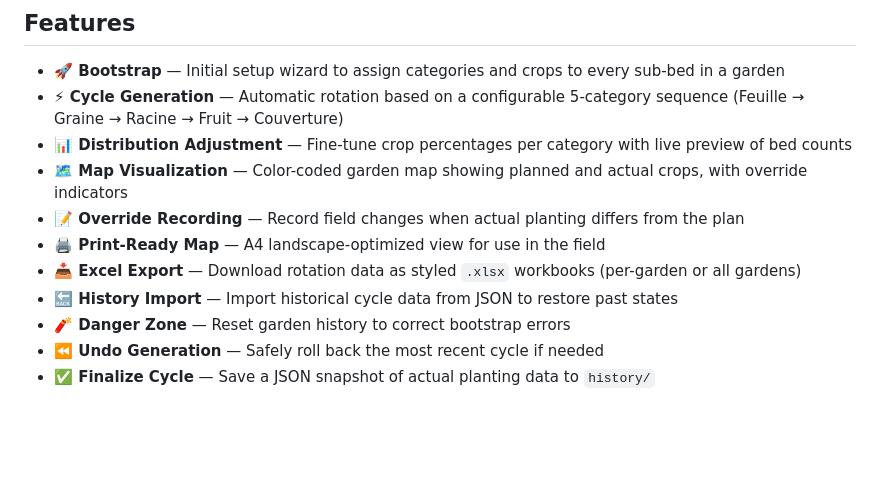
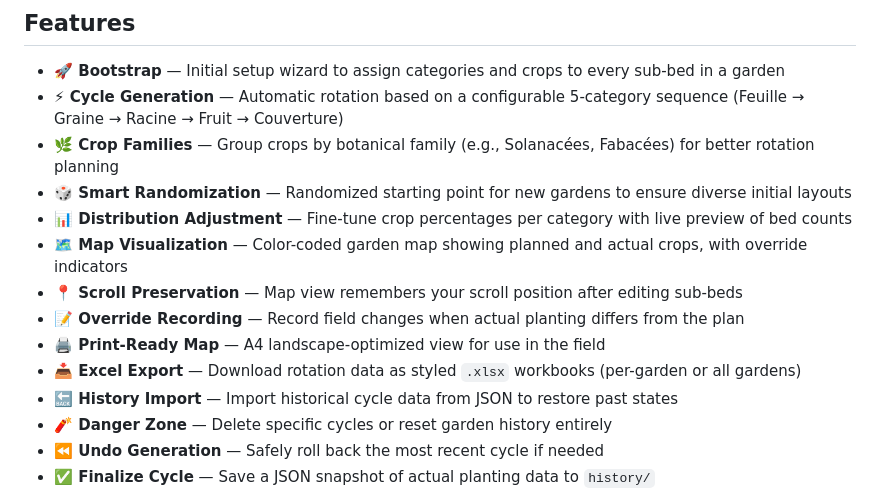
Before and after one commit to hbiaou/crop-rotation, a Markdown page: README.md, the part around the change. GitHub-like rendering; blank space fills up the shorter version.

Commit message:
docs: update README with new features (families, randomization, ux)

```diff
--- a/README.md
+++ b/README.md
@@ -8,13 +8,16 @@ A web application for planning and managing crop rotation in market gardens. Bui
 
 - **🚀 Bootstrap** — Initial setup wizard to assign categories and crops to every sub-bed in a garden
 - **⚡ Cycle Generation** — Automatic rotation based on a configurable 5-category sequence (Feuille → Graine → Racine → Fruit → Couverture)
+- **🌿 Crop Families** — Group crops by botanical family (e.g., Solanacées, Fabacées) for better rotation planning
+- **🎲 Smart Randomization** — Randomized starting point for new gardens to ensure diverse initial layouts
 - **📊 Distribution Adjustment** — Fine-tune crop percentages per category with live preview of bed counts
 - **🗺️ Map Visualization** — Color-coded garden map showing planned and actual crops, with override indicators
+- **📍 Scroll Preservation** — Map view remembers your scroll position after editing sub-beds
 - **📝 Override Recording** — Record field changes when actual planting differs from the plan
 - **🖨️ Print-Ready Map** — A4 landscape-optimized view for use in the field
 - **📥 Excel Export** — Download rotation data as styled `.xlsx` workbooks (per-garden or all gardens)
 - **🔙 History Import** — Import historical cycle data from JSON to restore past states
-- **🧨 Danger Zone** — Reset garden history to correct bootstrap errors
+- **🧨 Danger Zone** — Delete specific cycles or reset garden history entirely
 - **⏪ Undo Generation** — Safely roll back the most recent cycle if needed
 - **✅ Finalize Cycle** — Save a JSON snapshot of actual planting data to `history/`
 - **⚙️ Settings** — Manage gardens, crops, rotation sequence, cycles per year, and database backups
```
